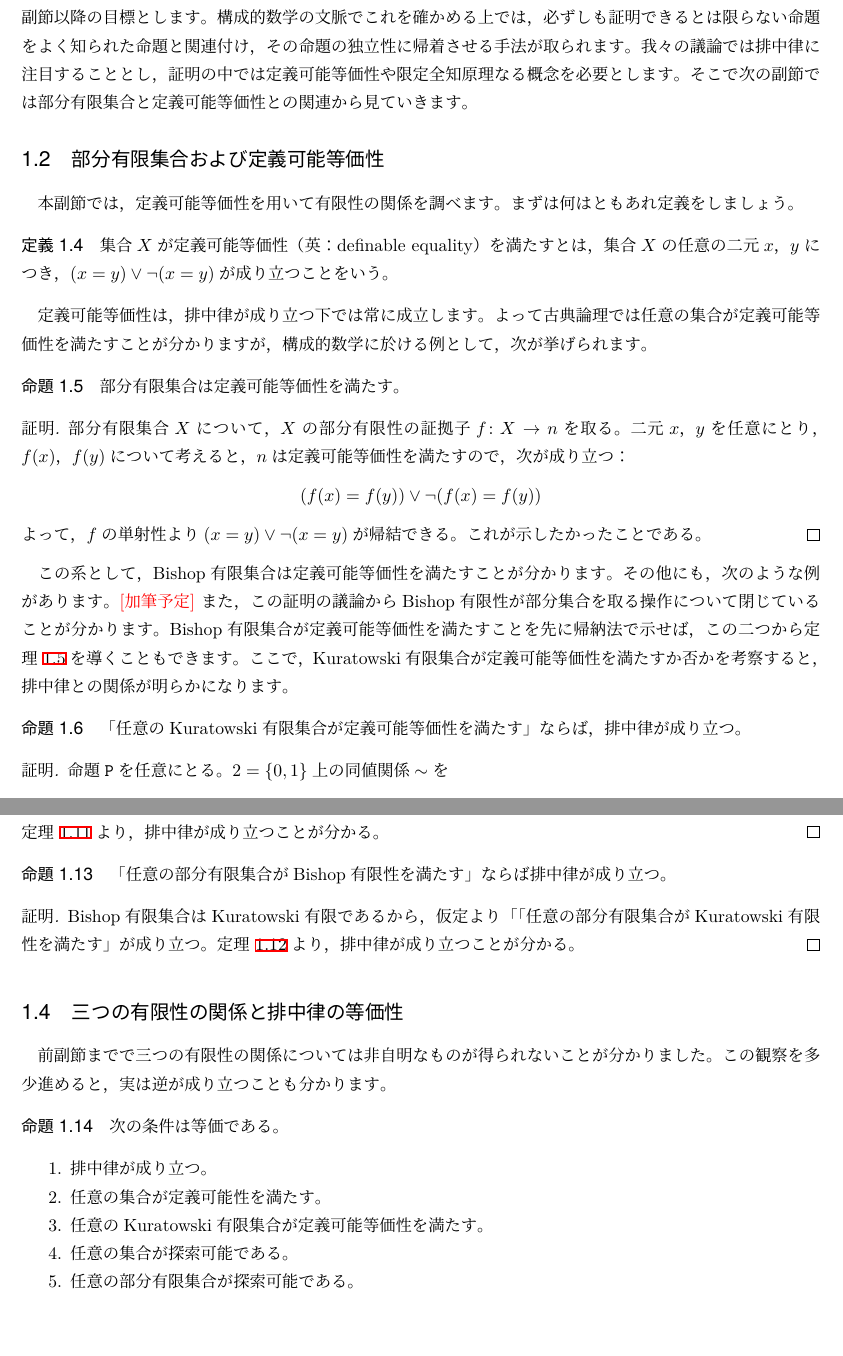
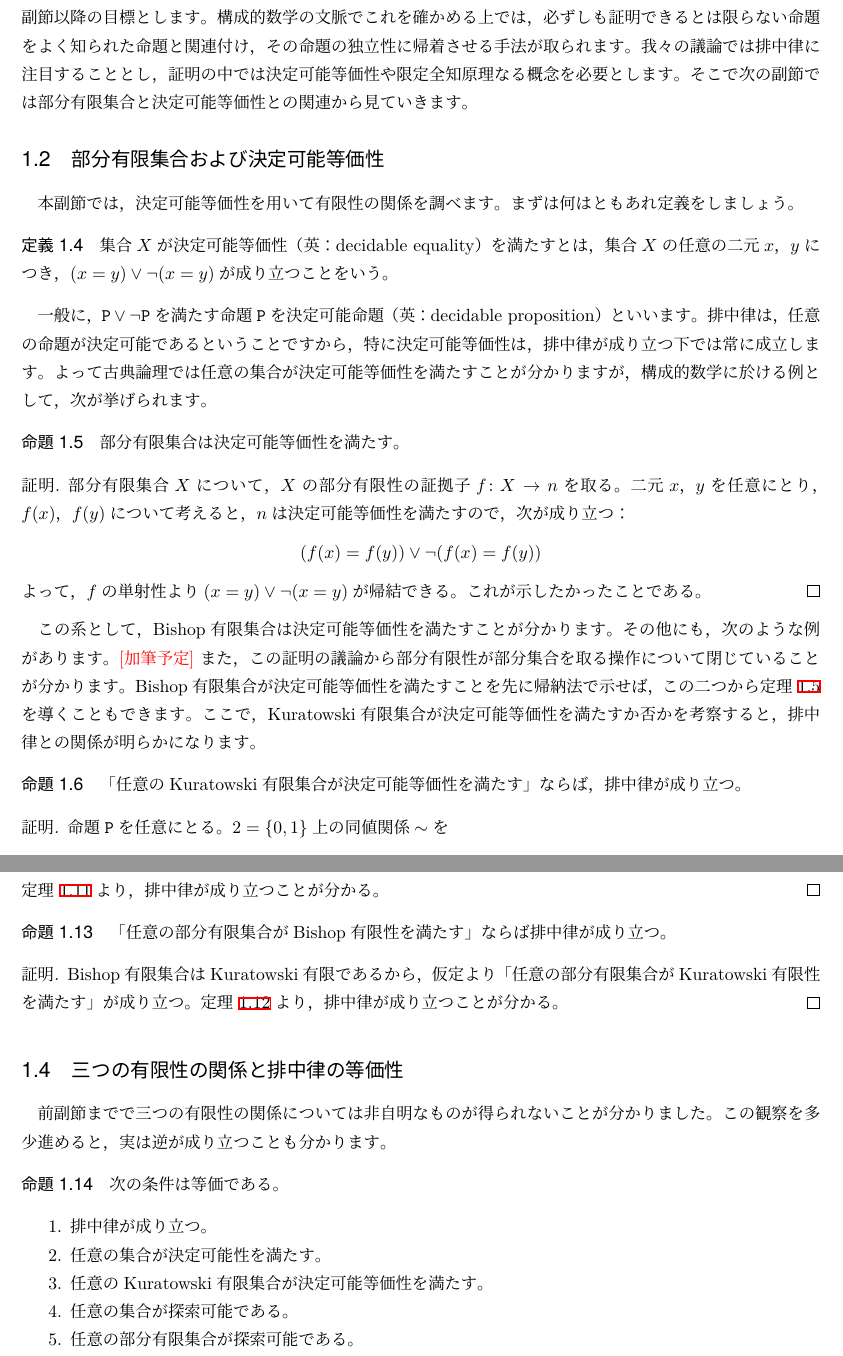
Before and after one commit to sakuramath1997/tex-diary, a LaTeX thesis (20250323_Memorandum_FiniteSet/main.tex, which reads 20250323_Memorandum_FiniteSet/document/section/01.tex): two parts of pages 2 and 4 of 5, joined at a grey line, cut so that both start at the same text, the shorter picture padded with empty space. Compiled offline with pLaTeX and dvipdfmx.

Commit message:
yotsunva さんにご覧いただき，記述の誤りを修正しました。1. decidable とするべきところを definable と書いていたため，これを改めました。2. 部分集合を取る操作について閉じることに関する言及をしておりましたが，これは Bishop 有限集合ではなく，部分有限集合に対してしか成り立たないため，これを修正しました。3. 決定命題の定義を教えていただいたので，これを反映させました。4. 軽微なミス（鍵括弧が二重になっている等）を修正しました。

```diff
--- a/20250323_Memorandum_FiniteSet/document/section/01.tex
+++ b/20250323_Memorandum_FiniteSet/document/section/01.tex
@@ -54,33 +54,34 @@ Bishop有限性が部分有限性を導くことも同様に分かります。
 必ずしも証明できるとは限らない命題をよく知られた命題と関連付け，
 その命題の独立性に帰着させる手法が取られます。
 我々の議論では排中律に注目することとし，
-証明の中では定義可能等価性や限定全知原理なる概念を必要とします。
-そこで次の副節では部分有限集合と定義可能等価性との関連から見ていきます。
+証明の中では決定可能等価性や限定全知原理なる概念を必要とします。
+そこで次の副節では部分有限集合と決定可能等価性との関連から見ていきます。
 
-\subsection{部分有限集合および定義可能等価性}
+\subsection{部分有限集合および決定可能等価性}
 
-本副節では，定義可能等価性を用いて有限性の関係を調べます。
+本副節では，決定可能等価性を用いて有限性の関係を調べます。
 まずは何はともあれ定義をしましょう。
 
 \begin{definition}
-    集合\(\Set\)が定義可能等価性（英：definable equality）を満たすとは，
+    集合\(\Set\)が決定可能等価性（英：decidable equality）を満たすとは，
     集合\(\Set\)の任意の二元\(\Element\)，\(\Element<y>\)につき，
     \((\Element=\Element<y>)\OR\NOT(\Element=\Element<y>)\)が成り立つことをいう。
 \end{definition}
-
-定義可能等価性は，排中律が成り立つ下では常に成立します。
-よって古典論理では任意の集合が定義可能等価性を満たすことが分かりますが，
+一般に，\(\Proposition\OR\NOT\Proposition\)を満たす命題\(\Proposition\)を決定可能命題（英：decidable proposition）といいます。
+排中律は，任意の命題が決定可能であるということですから，
+特に決定可能等価性は，排中律が成り立つ下では常に成立します。
+よって古典論理では任意の集合が決定可能等価性を満たすことが分かりますが，
 構成的数学に於ける例として，次が挙げられます。
 
-\begin{proposition}\label{prop::all_subfinite_has_definable_equality}
-    部分有限集合は定義可能等価性を満たす。
+\begin{proposition}\label{prop::all_subfinite_has_decidable_equality}
+    部分有限集合は決定可能等価性を満たす。
 \end{proposition}
 
 \begin{proof}
     部分有限集合\(\Set\)について，
     \(\Set\)の部分有限性の証拠子\(\FunctionStyle{\Map}{\Set}{\NaturalNumber}\)を取る。
     二元\(\Element\)，\(\Element<y>\)を任意にとり，\(\Map(\Element)\)，\(\Map(\Element<y>)\)について考えると，
-    \(\NaturalNumber\)は定義可能等価性を満たすので，次が成り立つ：
+    \(\NaturalNumber\)は決定可能等価性を満たすので，次が成り立つ：
     \begin{center}
         \((\Map(\Element)=\Map(\Element<y>))\OR\NOT(\Map(\Element)=\Map(\Element<y>))\)
     \end{center}
@@ -88,16 +89,16 @@ Bishop有限性が部分有限性を導くことも同様に分かります。
     これが示したかったことである。
 \end{proof}
 
-この系として，Bishop有限集合は定義可能等価性を満たすことが分かります。
+この系として，Bishop有限集合は決定可能等価性を満たすことが分かります。
 その他にも，次のような例があります。{\color{red}[加筆予定]}
-また，この証明の議論からBishop有限性が部分集合を取る操作について閉じていることが分かります。
-Bishop有限集合が定義可能等価性を満たすことを先に帰納法で示せば，
-この二つから\cref{prop::all_subfinite_has_definable_equality}を導くこともできます。
-ここで，Kuratowski有限集合が定義可能等価性を満たすか否かを考察すると，
+また，この証明の議論から部分有限性が部分集合を取る操作について閉じていることが分かります。
+Bishop有限集合が決定可能等価性を満たすことを先に帰納法で示せば，
+この二つから\cref{prop::all_subfinite_has_decidable_equality}を導くこともできます。
+ここで，Kuratowski有限集合が決定可能等価性を満たすか否かを考察すると，
 排中律との関係が明らかになります。
 
-\begin{proposition}\label{prop::all_kuratowski_finite_has_not_definable_equality}
-    「任意のKuratowski有限集合が定義可能等価性を満たす」ならば，排中律が成り立つ。
+\begin{proposition}\label{prop::all_kuratowski_finite_has_not_decidable_equality}
+    「任意のKuratowski有限集合が決定可能等価性を満たす」ならば，排中律が成り立つ。
 \end{proposition}
 
 \begin{proof}
@@ -234,7 +235,7 @@ Bishop有限集合が探索可能であることを先に帰納法で示せば
 \end{proposition}
 
 \begin{proof}
-    Bishop有限集合はKuratowski有限であるから，仮定より「「任意の部分有限集合がKuratowski有限性を満たす」が成り立つ。
+    Bishop有限集合はKuratowski有限であるから，仮定より「任意の部分有限集合がKuratowski有限性を満たす」が成り立つ。
     \cref{prop::subfinite_is_not_kuratowski}より，排中律が成り立つことが分かる。
 \end{proof}
 
@@ -248,9 +249,9 @@ Bishop有限集合が探索可能であることを先に帰納法で示せば
         \item\label{prop::characterize_lem::item_1}
             排中律が成り立つ。
         \item\label{prop::characterize_lem::item_2}
-            任意の集合が定義可能性を満たす。
+            任意の集合が決定可能性を満たす。
         \item\label{prop::characterize_lem::item_3}
-            任意のKuratowski有限集合が定義可能等価性を満たす。
+            任意のKuratowski有限集合が決定可能等価性を満たす。
         \item\label{prop::characterize_lem::item_4}
             任意の集合が探索可能である。
         \item\label{prop::characterize_lem::item_5}
```
Also changed, not shown: 20250323_Memorandum_FiniteSet/document/section/01.tex (16 more changed lines).
